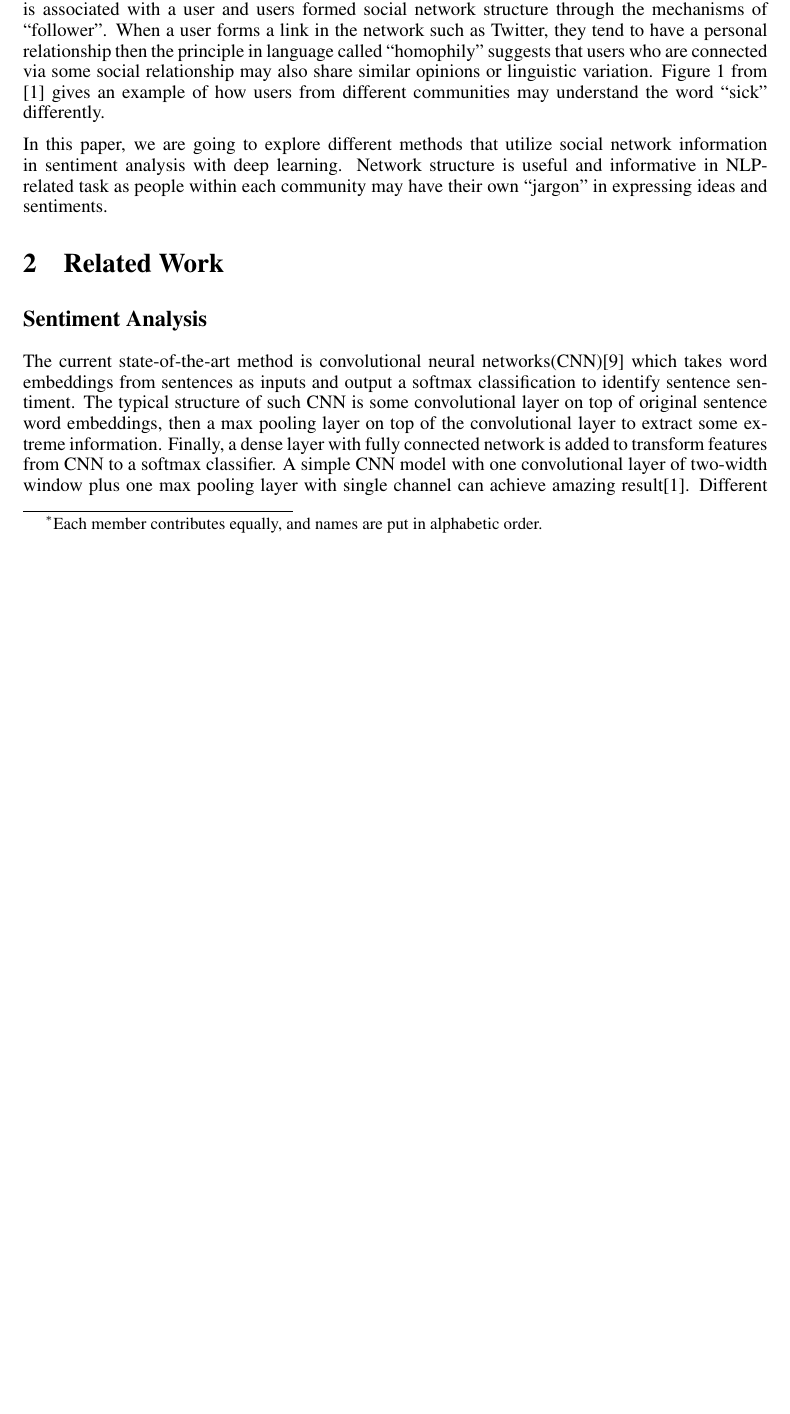
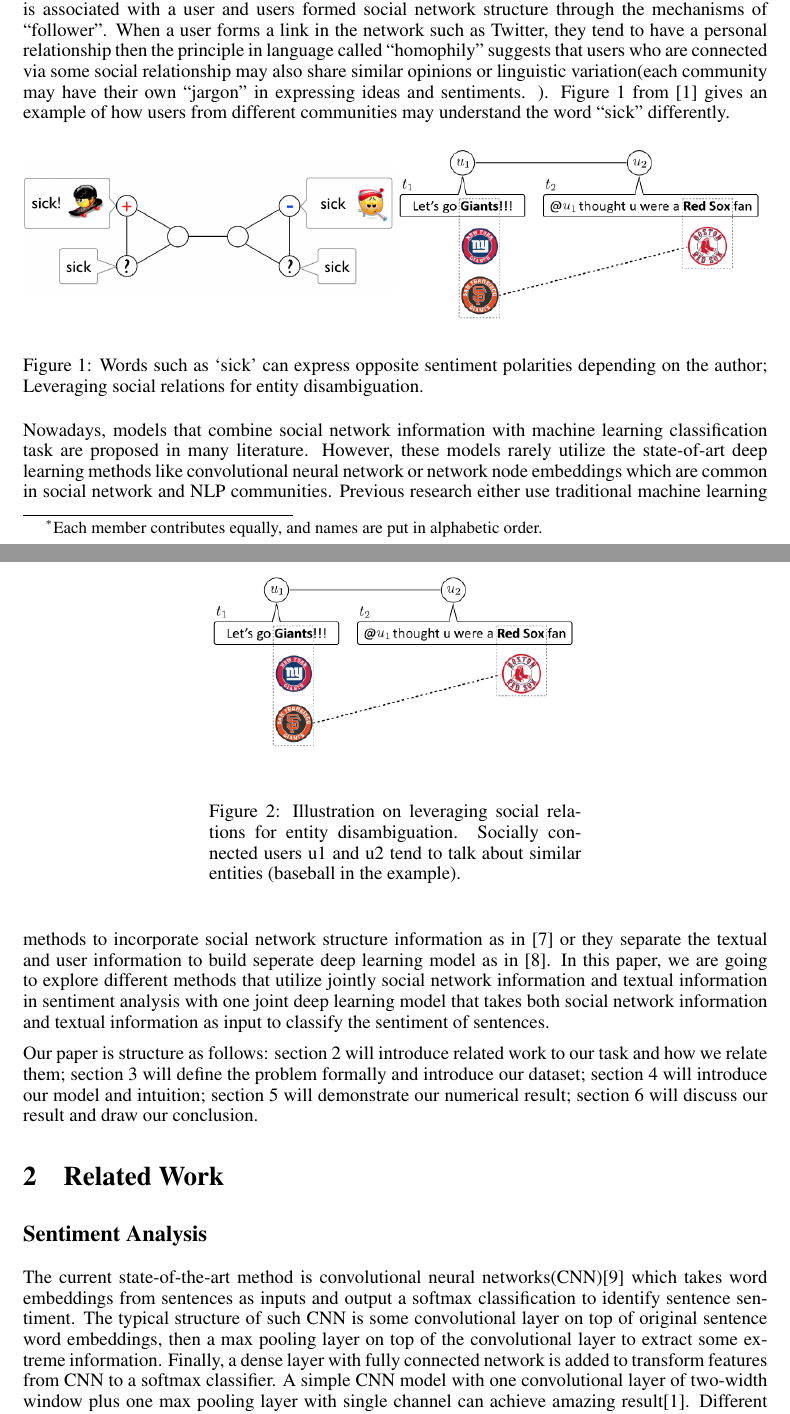
Before and after one commit to gxlzj/CS224N-Final-Project, a LaTeX paper (report/report.tex, which reads report/1introduction.tex): part of page 1 of 4 before the commit and two parts of pages 1 and 2 of 5 after it, the two joined at a grey line, cut so that both start at the same text, the shorter picture padded with empty space. Compiled offline with pdfLaTeX.

Commit message:
introduction update

```diff
--- a/report/1introduction.tex
+++ b/report/1introduction.tex
@@ -5,7 +5,39 @@
 Sentiment analysis is one of the important task in natural language processing community[8] which help people navigate the huge amount of user-generated content available online. Machine learning systems that make decision on the attitude of viewpoints to be positive, neutral or negative that enable people to understand the enormous body of opinions on the Internet, ranging from product reviews to political positions.
 
 %social network
-Interestingly, most of the viewpoints nowadays can be obtained from online website that actually has a social network behind it, since user-generated content often appears in the context of social media. Therefore nowadays user-relationship information is now more easily obtainable. For example, huge amount of tweets from Twitter express people's opinions on different subjects. Each tweet is associated with a user and users formed social network structure through the mechanisms of ``follower''. When a user forms a link in the network such as Twitter, they tend to have a personal relationship then the principle in language called ``homophily'' suggests that users who are connected via some social relationship may also share similar opinions or linguistic variation. Figure 1 from [1] gives an example of how users from different communities may understand the word ``sick'' differently.
+Interestingly, most of the viewpoints nowadays can be obtained from online website that actually has a social network behind it, since user-generated content often appears in the context of social media. Therefore nowadays user-relationship information is now more easily obtainable. For example, huge amount of tweets from Twitter express people's opinions on different subjects. Each tweet is associated with a user and users formed social network structure through the mechanisms of ``follower''. When a user forms a link in the network such as Twitter, they tend to have a personal relationship then the principle in language called ``homophily'' suggests that users who are connected via some social relationship may also share similar opinions or linguistic variation(each community may have their own ``jargon'' in expressing ideas and sentiments. ). Figure 1 from [1] gives an example of how users from different communities may understand the word ``sick'' differently.
+
+\begin{figure}[h]
+\centering
+\begin{minipage}{.5\textwidth}
+  \centering
+  \includegraphics[width=1\linewidth]{sick}
+    \label{fig:test1}
+\end{minipage}%
+\begin{minipage}{.5\textwidth}
+  \centering
+  \includegraphics[width=1\linewidth]{Giant}
+
+  \label{fig:test2}
+\end{minipage}
+\caption{Words such as ‘sick’ can express opposite sentiment
+polarities depending on the author; Leveraging social relations for entity
+disambiguation.}
+\end{figure}
+
+\begin{figure}[h]
+\centering
+\begin{minipage}{.5\textwidth}
+  \centering
+  \includegraphics[width=1\linewidth]{Giant}
+  \caption{Illustration on leveraging social relations for entity
+disambiguation. Socially connected users u1 and u2 tend to
+talk about similar entities (baseball in the example).}
+  \label{fig:test2}
+\end{minipage}
+\end{figure}
 
 
-In this paper, we are going to explore different methods that utilize social network information in sentiment analysis with deep learning. Network structure is useful and informative in NLP-related task as people within each community may have their own ``jargon'' in expressing ideas and sentiments.
+Nowadays, models that combine social network information with machine learning classification task are proposed in many literature. However, these models rarely utilize the state-of-art deep learning methods like convolutional neural network or network node embeddings which are common in social network and NLP communities. Previous research either use traditional machine learning methods to incorporate social network structure information as in [7] or they separate the textual and user information to build seperate deep learning model as in [8]. In this paper, we are going to explore different methods that utilize jointly social network information and textual information in sentiment analysis with one joint deep learning model that takes both social network information and textual information as input to classify the sentiment of sentences.
+
+Our paper is structure as follows: section 2 will introduce related work to our task and how we relate them; section 3 will define the problem formally and introduce our dataset; section 4 will introduce our model and intuition; section 5 will demonstrate our numerical result; section 6 will discuss our result and draw our conclusion.
```
Also changed, not shown: report/4methods.tex (+2 -2 lines), report/Giant.png (added), report/sick.png (added).
